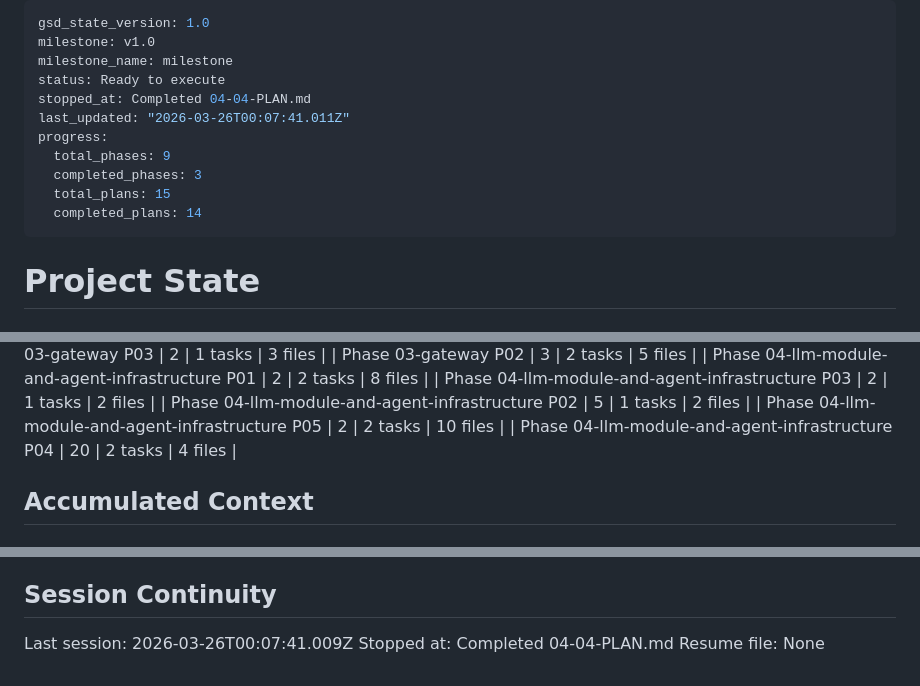
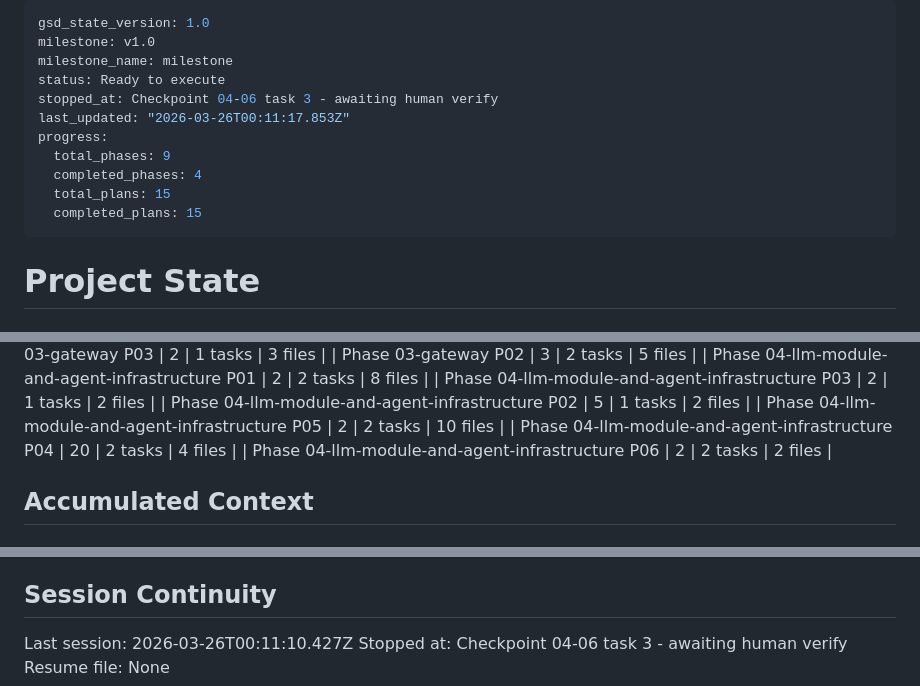
Before and after one commit to solanoepalacio/robotina, a Markdown page: .planning/STATE.md, 3 parts joined by grey strips. Drawn GitHub-style.

Commit message:
docs(04-06): complete hello-world prompt and pipeline verification plan (checkpoint reached)
- Created 04-06-SUMMARY.md with Phase 4 plan 6 execution results
- Updated STATE.md: session stopped at checkpoint task 3
- Updated ROADMAP.md: Phase 4 marked complete (6/6 summaries)
- Awaiting human-verify checkpoint: uv run agent + optional job enqueue

Co-Authored-By: Claude Sonnet 4.6 <noreply@anthropic.com>

```diff
--- a/.planning/STATE.md
+++ b/.planning/STATE.md
@@ -3,13 +3,13 @@ gsd_state_version: 1.0
 milestone: v1.0
 milestone_name: milestone
 status: Ready to execute
-stopped_at: Completed 04-04-PLAN.md
-last_updated: "2026-03-26T00:07:41.011Z"
+stopped_at: Checkpoint 04-06 task 3 - awaiting human verify
+last_updated: "2026-03-26T00:11:17.853Z"
 progress:
   total_phases: 9
-  completed_phases: 3
+  completed_phases: 4
   total_plans: 15
-  completed_plans: 14
+  completed_plans: 15
 ---
 
 # Project State
@@ -60,6 +60,7 @@ Plan: 6 of 6
 | Phase 04-llm-module-and-agent-infrastructure P02 | 5 | 1 tasks | 2 files |
 | Phase 04-llm-module-and-agent-infrastructure P05 | 2 | 2 tasks | 10 files |
 | Phase 04-llm-module-and-agent-infrastructure P04 | 20 | 2 tasks | 4 files |
+| Phase 04-llm-module-and-agent-infrastructure P06 | 2 | 2 tasks | 2 files |
 
 ## Accumulated Context
 
@@ -115,6 +116,6 @@ None yet.
 
 ## Session Continuity
 
-Last session: 2026-03-26T00:07:41.009Z
-Stopped at: Completed 04-04-PLAN.md
+Last session: 2026-03-26T00:11:10.427Z
+Stopped at: Checkpoint 04-06 task 3 - awaiting human verify
 Resume file: None
```
Also changed, not shown: .planning/ROADMAP.md (+3 -3 lines), 1 other file.
